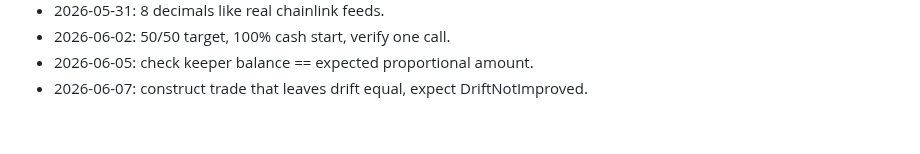
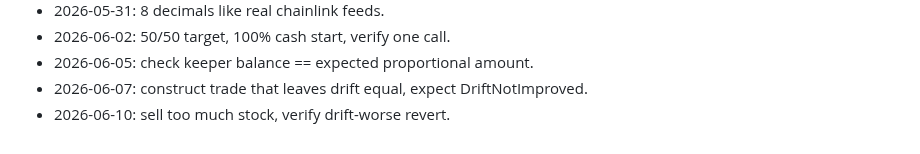
Before and after one commit to AUMZero/aum0, a Markdown page: NOTES.md, the part around the change. Drawn GitHub-style.

Commit message:
test: wall1 - overshoot

```diff
--- a/NOTES.md
+++ b/NOTES.md
@@ -53,3 +53,4 @@
 - 2026-06-02: 50/50 target, 100% cash start, verify one call.
 - 2026-06-05: check keeper balance == expected proportional amount.
 - 2026-06-07: construct trade that leaves drift equal, expect DriftNotImproved.
+- 2026-06-10: sell too much stock, verify drift-worse revert.
```
